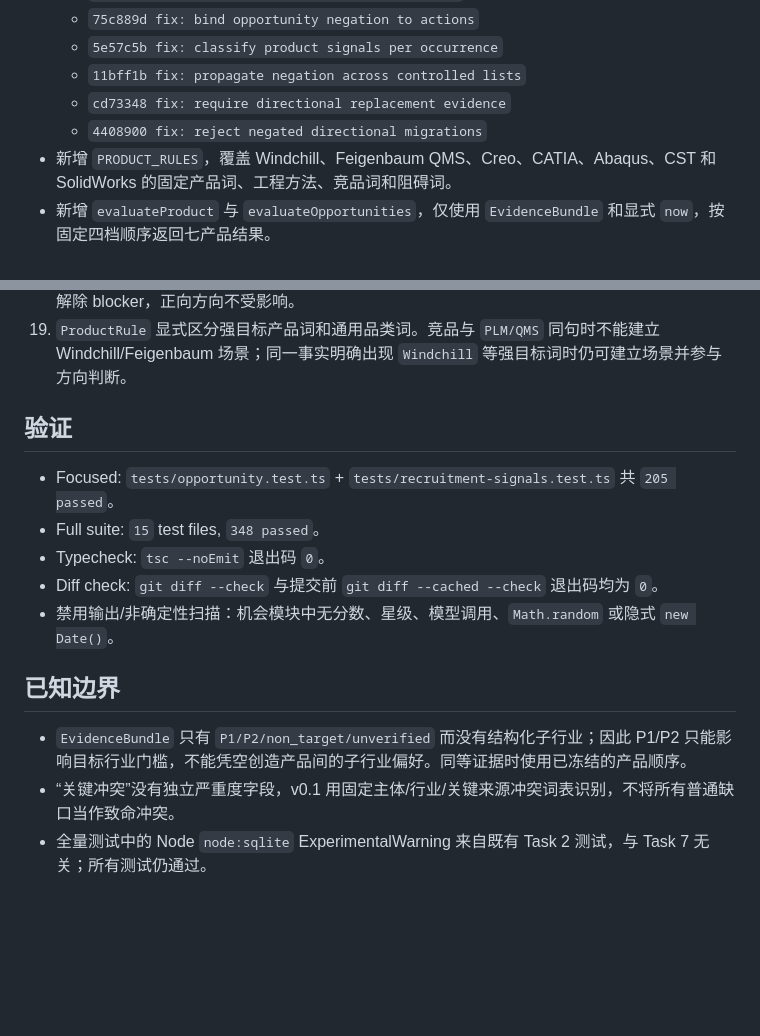
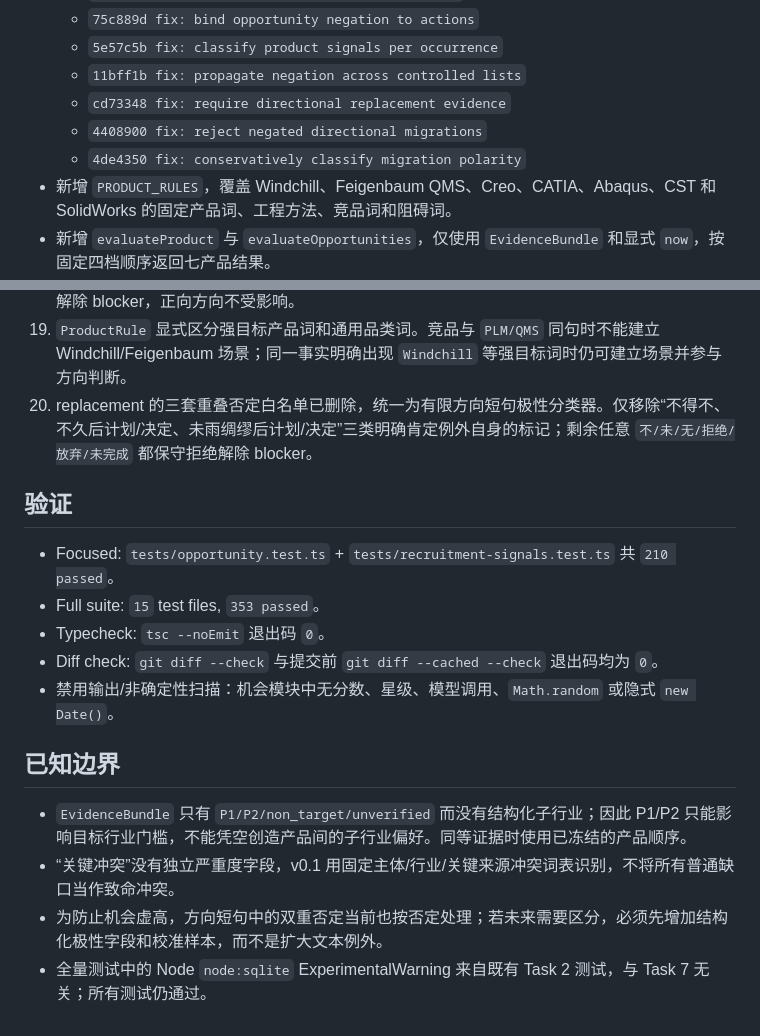
Before and after one commit to tang9-c/salestools, a Markdown page: .superpowers/sdd/task-7-report.md, 2 parts joined by grey strips. Drawn GitHub-style; blank space fills up the shorter version.

Commit message:
docs: record conservative migration polarity

```diff
--- a/.superpowers/sdd/task-7-report.md
+++ b/.superpowers/sdd/task-7-report.md
@@ -11,6 +11,7 @@
   - `11bff1b fix: propagate negation across controlled lists`
   - `cd73348 fix: require directional replacement evidence`
   - `4408900 fix: reject negated directional migrations`
+  - `4de4350 fix: conservatively classify migration polarity`
 - 新增 `PRODUCT_RULES`，覆盖 Windchill、Feigenbaum QMS、Creo、CATIA、Abaqus、CST 和 SolidWorks 的固定产品词、工程方法、竞品词和阻碍词。
 - 新增 `evaluateProduct` 与 `evaluateOpportunities`，仅使用 `EvidenceBundle` 和显式 `now`，按固定四档顺序返回七产品结果。
 - 融资只在已有产品场景且来源归属已确认时增强预算/时机；不创建场景，不单独产生“高”。
@@ -45,11 +46,12 @@
 17. 枚举继承会检查当前 occurrence 的 `已部署/已使用/正在使用/已实施` 后置肯定谓词；该肯定只终止继承否定，不覆盖 occurrence 自身的直接否定。短别名 `NX` 与完整 `Siemens NX` 统一走最长重叠分类，避免 blocker 文案旁路复活。
 18. 已识别的 replacement 方向 pair 还必须通过有限上下文否定检查；`尚未从 NX 迁移到 Creo`、`不会将 NX 替换为 Creo`、`并未用 Creo 替换 NX`、`不考虑从 NX 迁移到 Creo` 和方向后的 `尚未完成` 均不能解除 blocker，正向方向不受影响。
 19. `ProductRule` 显式区分强目标产品词和通用品类词。竞品与 `PLM/QMS` 同句时不能建立 Windchill/Feigenbaum 场景；同一事实明确出现 `Windchill` 等强目标词时仍可建立场景并参与方向判断。
+20. replacement 的三套重叠否定白名单已删除，统一为有限方向短句极性分类器。仅移除“不得不、不久后计划/决定、未雨绸缪后计划/决定”三类明确肯定例外自身的标记；剩余任意 `不/未/无/拒绝/放弃/未完成` 都保守拒绝解除 blocker。
 
 ## 验证
 
-- Focused: `tests/opportunity.test.ts` + `tests/recruitment-signals.test.ts` 共 `205 passed`。
-- Full suite: `15` test files, `348 passed`。
+- Focused: `tests/opportunity.test.ts` + `tests/recruitment-signals.test.ts` 共 `210 passed`。
+- Full suite: `15` test files, `353 passed`。
 - Typecheck: `tsc --noEmit` 退出码 `0`。
 - Diff check: `git diff --check` 与提交前 `git diff --cached --check` 退出码均为 `0`。
 - 禁用输出/非确定性扫描：机会模块中无分数、星级、模型调用、`Math.random` 或隐式 `new Date()`。
@@ -58,4 +60,5 @@
 
 - `EvidenceBundle` 只有 `P1/P2/non_target/unverified` 而没有结构化子行业；因此 P1/P2 只能影响目标行业门槛，不能凭空创造产品间的子行业偏好。同等证据时使用已冻结的产品顺序。
 - “关键冲突”没有独立严重度字段，v0.1 用固定主体/行业/关键来源冲突词表识别，不将所有普通缺口当作致命冲突。
+- 为防止机会虚高，方向短句中的双重否定当前也按否定处理；若未来需要区分，必须先增加结构化极性字段和校准样本，而不是扩大文本例外。
 - 全量测试中的 Node `node:sqlite` ExperimentalWarning 来自既有 Task 2 测试，与 Task 7 无关；所有测试仍通过。
```
